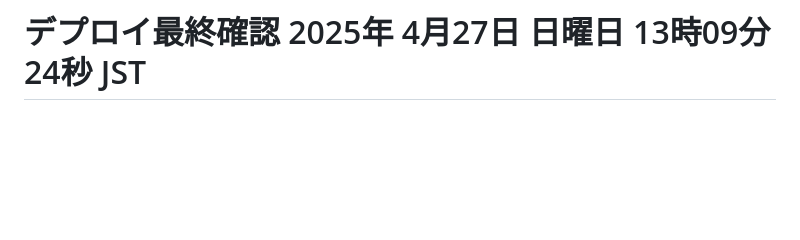
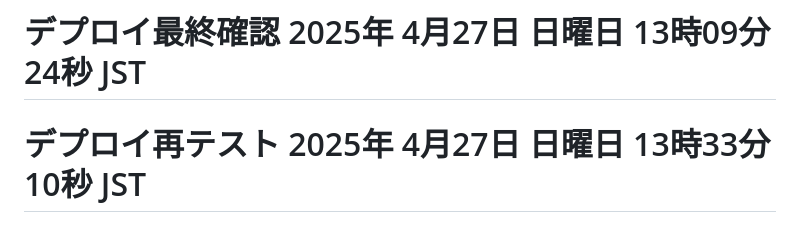
Before and after one commit to Fken19/quiz-app, a Markdown page: README.md, the part around the change. Drawn GitHub-style; blank space fills up the shorter version.

Commit message:
Test: Final deploy after Storage Admin role

```diff
--- a/README.md
+++ b/README.md
@@ -94,3 +94,4 @@ quiz-app/
 ---# デプロイテスト 2025年 4月27日 日曜日 12時43分30秒 JST
 # デプロイ最終テスト 2025年 4月27日 日曜日 12時56分25秒 JST
 # デプロイ最終確認 2025年 4月27日 日曜日 13時09分24秒 JST
+# デプロイ再テスト 2025年 4月27日 日曜日 13時33分10秒 JST
```
